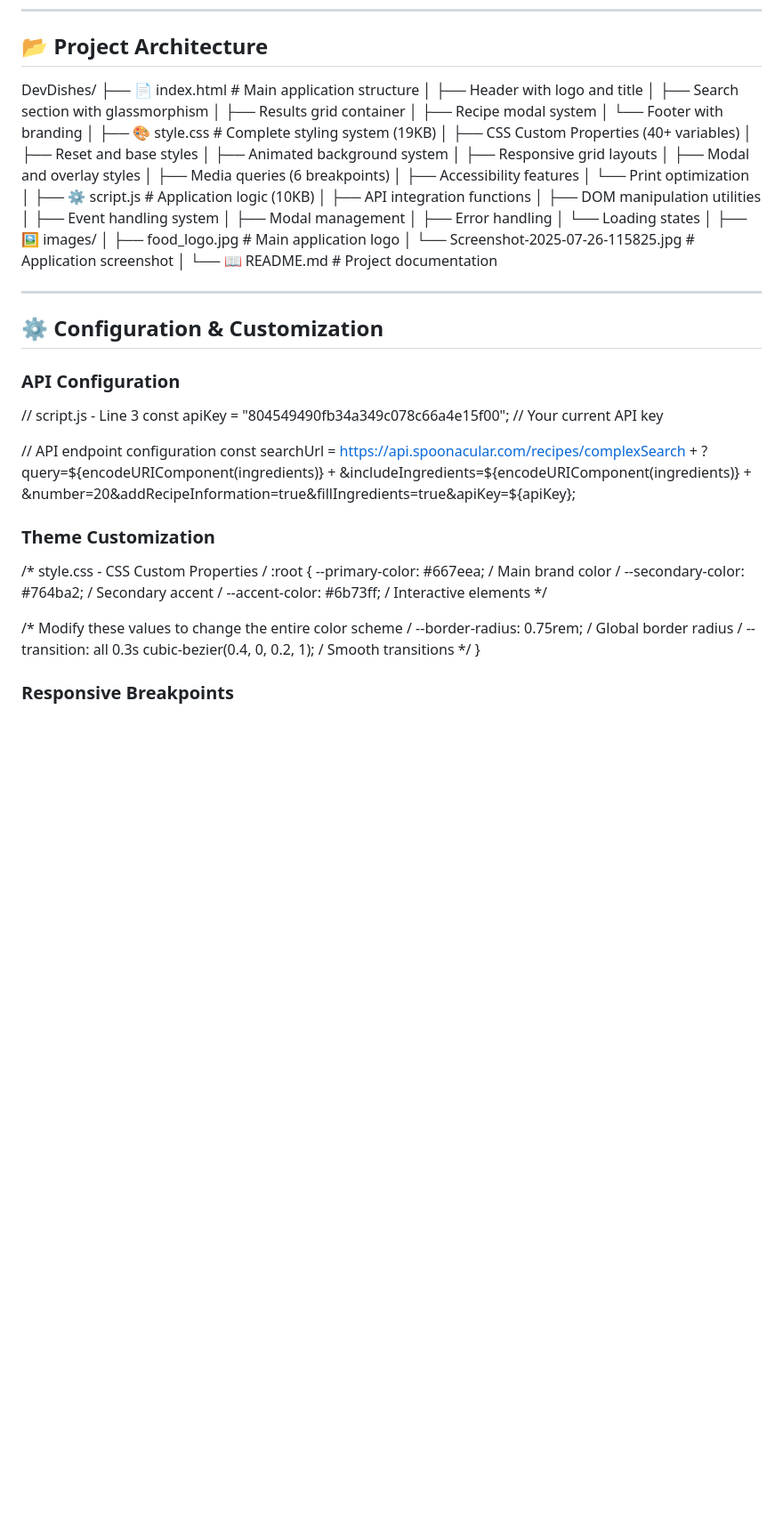
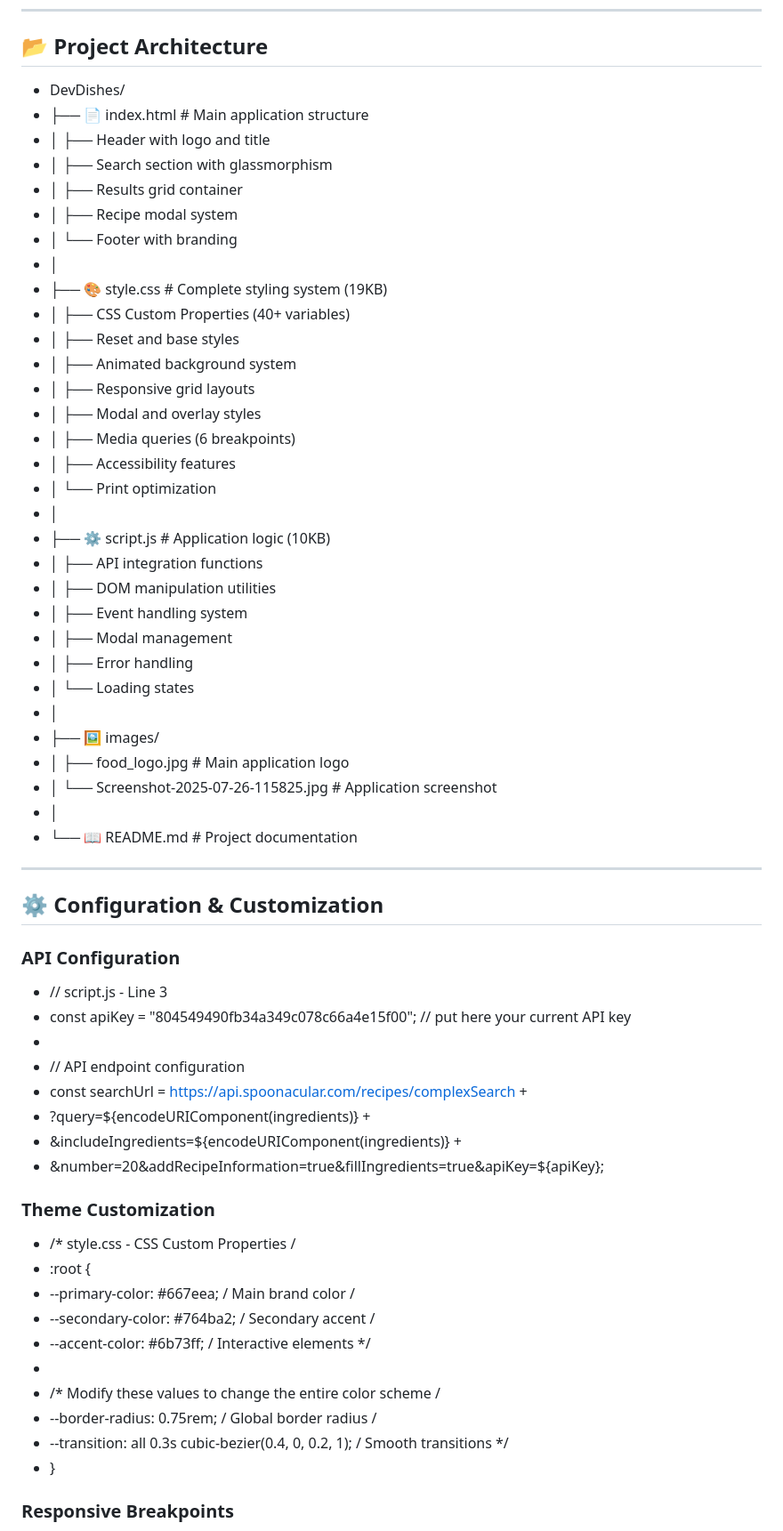
Before and after one commit to tyagigolu02/DevDishes, a Markdown page: README.md, the part around one of its changes. Shown at 89% size. GitHub-like rendering; blank space fills up the shorter version.

```diff
--- a/README.md
+++ b/README.md
@@ -127,64 +129,64 @@ DevDishes is a modern, responsive web application that helps you discover exciti
 
 ## 📂 Project Architecture
 
-DevDishes/
-├── 📄 index.html # Main application structure
-│ ├── Header with logo and title
-│ ├── Search section with glassmorphism
-│ ├── Results grid container
-│ ├── Recipe modal system
-│ └── Footer with branding
-│
-├── 🎨 style.css # Complete styling system (19KB)
-│ ├── CSS Custom Properties (40+ variables)
-│ ├── Reset and base styles
-│ ├── Animated background system
-│ ├── Responsive grid layouts
-│ ├── Modal and overlay styles
-│ ├── Media queries (6 breakpoints)
-│ ├── Accessibility features
-│ └── Print optimization
-│
-├── ⚙️ script.js # Application logic (10KB)
-│ ├── API integration functions
-│ ├── DOM manipulation utilities
-│ ├── Event handling system
-│ ├── Modal management
-│ ├── Error handling
-│ └── Loading states
-│
-├── 🖼️ images/
-│ ├── food_logo.jpg # Main application logo
-│ └── Screenshot-2025-07-26-115825.jpg # Application screenshot
-│
-└── 📖 README.md # Project documentation
+- DevDishes/
+- ├── 📄 index.html # Main application structure
+- │ ├── Header with logo and title
+- │ ├── Search section with glassmorphism
+- │ ├── Results grid container
+- │ ├── Recipe modal system
+- │ └── Footer with branding
+- │
+- ├── 🎨 style.css # Complete styling system (19KB)
+- │ ├── CSS Custom Properties (40+ variables)
+- │ ├── Reset and base styles
+- │ ├── Animated background system
+- │ ├── Responsive grid layouts
+- │ ├── Modal and overlay styles
+- │ ├── Media queries (6 breakpoints)
+- │ ├── Accessibility features
+- │ └── Print optimization
+- │
+- ├── ⚙️ script.js # Application logic (10KB)
+- │ ├── API integration functions
+- │ ├── DOM manipulation utilities
+- │ ├── Event handling system
+- │ ├── Modal management
+- │ ├── Error handling
+- │ └── Loading states
+- │
+- ├── 🖼️ images/
+- │ ├── food_logo.jpg # Main application logo
+- │ └── Screenshot-2025-07-26-115825.jpg # Application screenshot
+- │
+- └── 📖 README.md # Project documentation
 
 ---
 
 ## ⚙️ Configuration & Customization
 
 ### API Configuration
-// script.js - Line 3
-const apiKey = "804549490fb34a349c078c66a4e15f00"; // Your current API key
-
-// API endpoint configuration
-const searchUrl = https://api.spoonacular.com/recipes/complexSearch +
-?query=${encodeURIComponent(ingredients)} +
-&includeIngredients=${encodeURIComponent(ingredients)} +
-&number=20&addRecipeInformation=true&fillIngredients=true&apiKey=${apiKey};
+- // script.js - Line 3
+- const apiKey = "804549490fb34a349c078c66a4e15f00"; // put here your current API key
+-
+- // API endpoint configuration
+- const searchUrl = https://api.spoonacular.com/recipes/complexSearch +
+- ?query=${encodeURIComponent(ingredients)} +
+- &includeIngredients=${encodeURIComponent(ingredients)} +
+- &number=20&addRecipeInformation=true&fillIngredients=true&apiKey=${apiKey};
 
 
 ### Theme Customization
-/* style.css - CSS Custom Properties /
-:root {
---primary-color: #667eea; / Main brand color /
---secondary-color: #764ba2; / Secondary accent /
---accent-color: #6b73ff; / Interactive elements */
-
-/* Modify these values to change the entire color scheme /
---border-radius: 0.75rem; / Global border radius /
---transition: all 0.3s cubic-bezier(0.4, 0, 0.2, 1); / Smooth transitions */
-}
+- /* style.css - CSS Custom Properties /
+- :root {
+- --primary-color: #667eea; / Main brand color /
+- --secondary-color: #764ba2; / Secondary accent /
+- --accent-color: #6b73ff; / Interactive elements */
+-
+- /* Modify these values to change the entire color scheme /
+- --border-radius: 0.75rem; / Global border radius /
+- --transition: all 0.3s cubic-bezier(0.4, 0, 0.2, 1); / Smooth transitions */
+- }
 
 ### Responsive Breakpoints
 - **Mobile**: `< 576px` (36em) - Single column layout
```
Also changed, not shown: other parts of README.md (+10 -9 lines).
